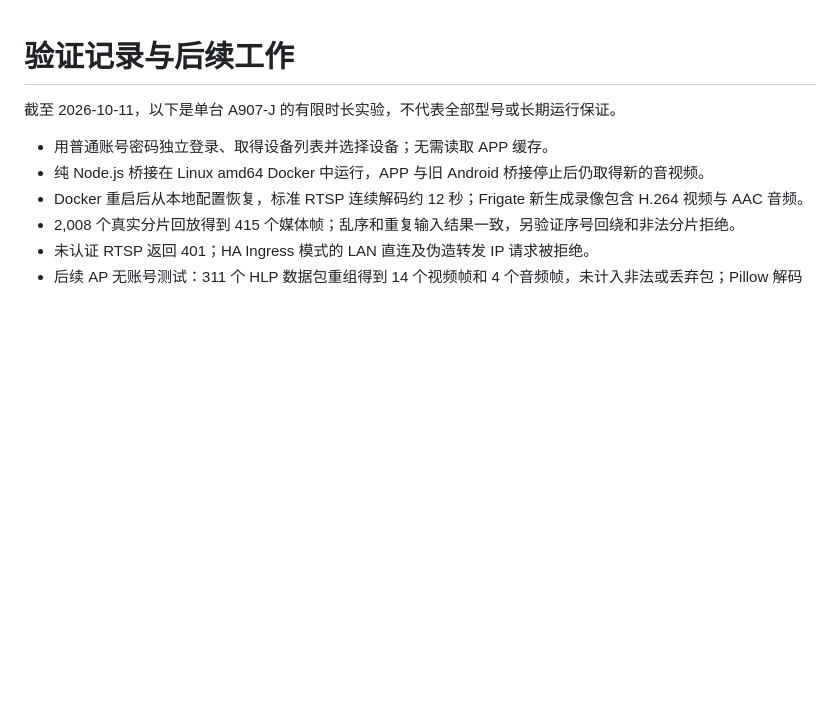
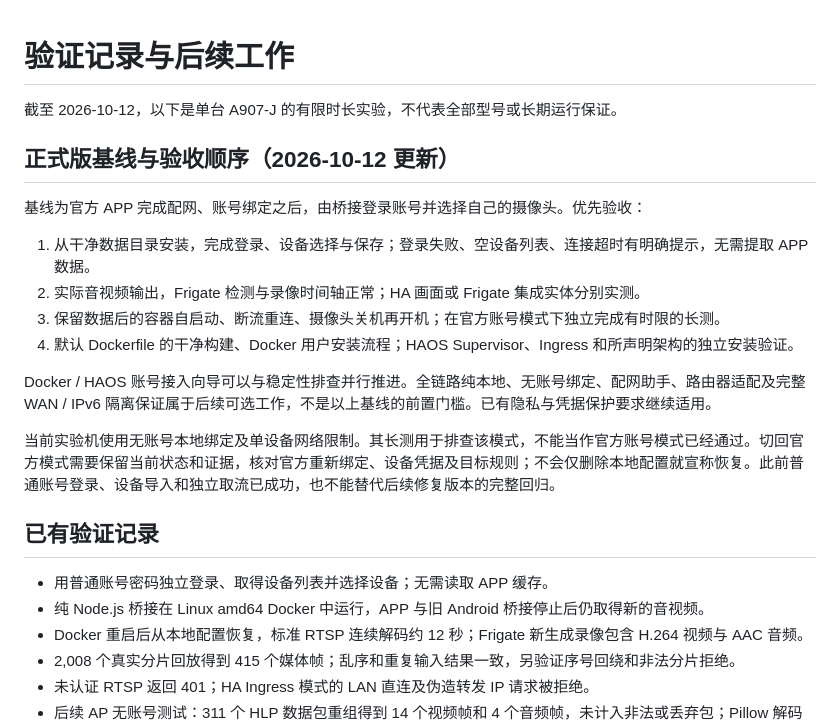
Before and after one commit to neqq3/jiumu-camera-bridge, a Markdown page: docs/validation.md, the part around the change. Rendered like a GitHub page; blank space fills up the shorter version.

Commit message:
Prioritize official-account onboarding as the release baseline

```diff
--- a/docs/validation.md
+++ b/docs/validation.md
@@ -1,7 +1,22 @@
 <!-- SPDX-License-Identifier: CC-BY-4.0 -->
 # 验证记录与后续工作
 
-截至 2026-10-11，以下是单台 A907-J 的有限时长实验，不代表全部型号或长期运行保证。
+截至 2026-10-12，以下是单台 A907-J 的有限时长实验，不代表全部型号或长期运行保证。
+
+## 正式版基线与验收顺序（2026-10-12 更新）
+
+基线为官方 APP 完成配网、账号绑定之后，由桥接登录账号并选择自己的摄像头。优先验收：
+
+1. 从干净数据目录安装，完成登录、设备选择与保存；登录失败、空设备列表、连接超时有明确提示，无需提取 APP 数据。
+2. 实际音视频输出，Frigate 检测与录像时间轴正常；HA 画面或 Frigate 集成实体分别实测。
+3. 保留数据后的容器自启动、断流重连、摄像头关机再开机；在官方账号模式下独立完成有时限的长测。
+4. 默认 Dockerfile 的干净构建、Docker 用户安装流程；HAOS Supervisor、Ingress 和所声明架构的独立安装验证。
+
+Docker / HAOS 账号接入向导可以与稳定性排查并行推进。全链路纯本地、无账号绑定、配网助手、路由器适配及完整 WAN / IPv6 隔离保证属于后续可选工作，不是以上基线的前置门槛。已有隐私与凭据保护要求继续适用。
+
+当前实验机使用无账号本地绑定及单设备网络限制。其长测用于排查该模式，不能当作官方账号模式已经通过。切回官方模式需要保留当前状态和证据，核对官方重新绑定、设备凭据及目标规则；不会仅删除本地配置就宣称恢复。此前普通账号登录、设备导入和独立取流已成功，也不能替代后续修复版本的完整回归。
+
+## 已有验证记录
 
 - 用普通账号密码独立登录、取得设备列表并选择设备；无需读取 APP 缓存。
 - 纯 Node.js 桥接在 Linux amd64 Docker 中运行，APP 与旧 Android 桥接停止后仍取得新的音视频。
```
Also changed, not shown: README.md (+2 -0 lines), docs/connection-modes.md (+2 -0 lines).
